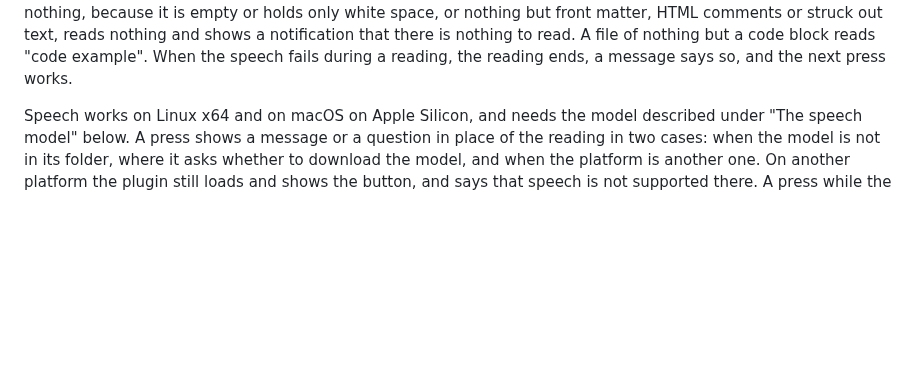
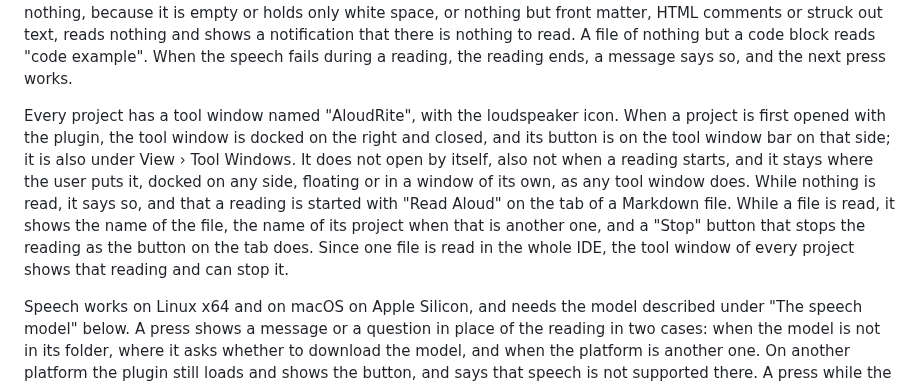
Before and after one commit to norareit/aloudrite-intellij, a Markdown page: README.md, the part around the change. GitHub-like rendering; blank space fills up the shorter version.

Commit message:
feature-0015 Describe the tool window

```diff
--- a/README.md
+++ b/README.md
@@ -33,6 +33,15 @@ when its project is closed, and when the IDE exits. Pressing the button on a fil
 empty or holds only white space, or nothing but front matter, HTML comments or struck out text, reads nothing and shows
 a notification that there is nothing to read. A file of nothing but a code block reads "code example". When the speech
 fails during a reading, the reading ends, a message says so, and the next press works.
+
+Every project has a tool window named "AloudRite", with the loudspeaker icon. When a project is first opened with the
+plugin, the tool window is docked on the right and closed, and its button is on the tool window bar on that side; it
+is also under View › Tool Windows. It does not open by itself, also not when a reading starts, and it stays where the
+user puts it, docked on any side, floating or in a window of its own, as any tool window does. While nothing is read,
+it says so, and that a reading is started with "Read Aloud" on the tab of a Markdown file. While a file is read, it
+shows the name of the file, the name of its project when that is another one, and a "Stop" button that stops the
+reading as the button on the tab does. Since one file is read in the whole IDE, the tool window of every project shows
+that reading and can stop it.
 
 Speech works on Linux x64 and on macOS on Apple Silicon, and needs the model described under "The speech model"
 below. A press shows a message or a question in place of the reading in two cases: when the model is not in its
```
Also changed, not shown: changes/0015-reading-tool-window/plan.md (+2 -2 lines).
